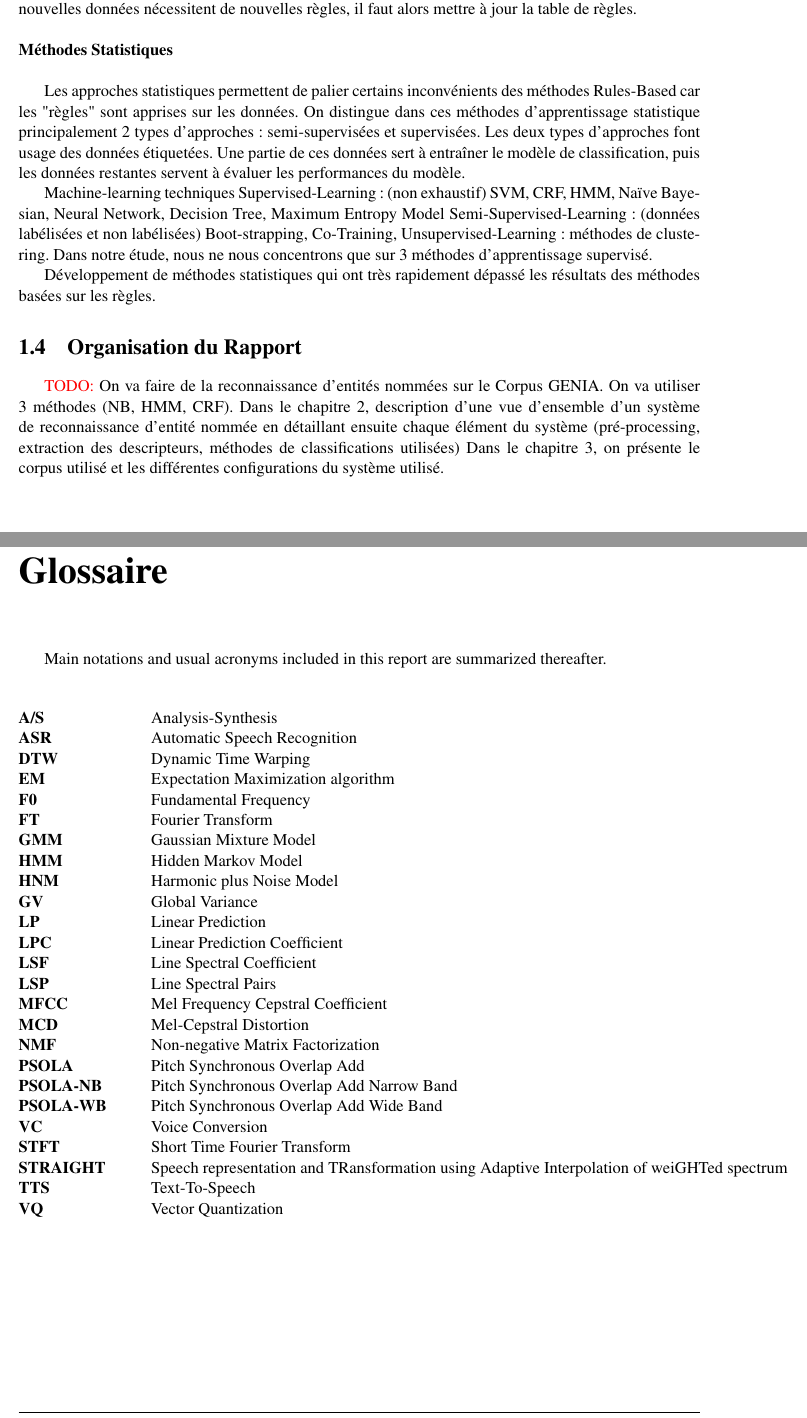
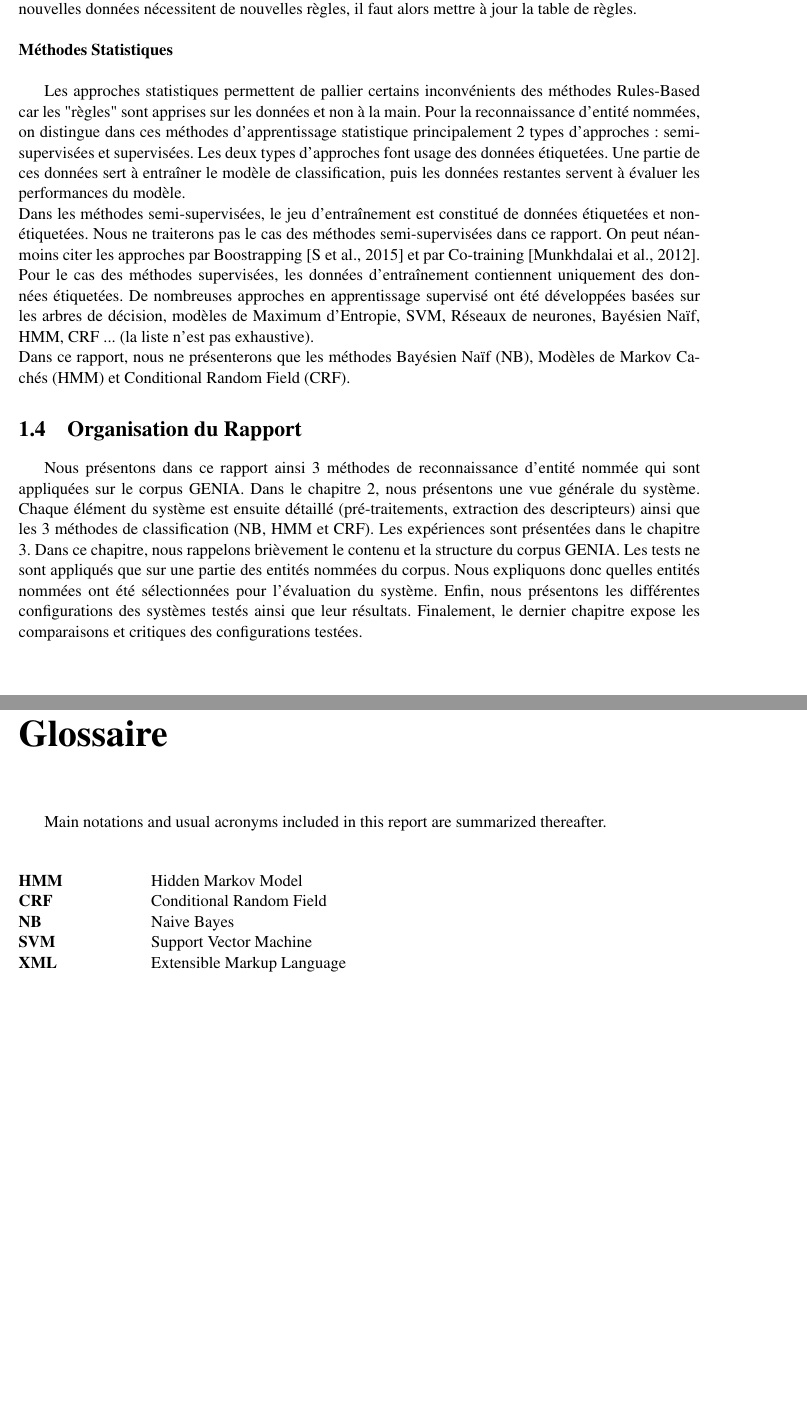
Before and after one commit to JadeHoang/projet_asl, a LaTeX document (rapport/Report.tex, which reads rapport/glossary.tex, rapport/principales_methodes.tex, rapport/travaux_abordes.tex): two parts of pages 4 and 10 of 12, joined at a grey line, cut so that both start at the same text, the shorter picture padded with empty space. Compiled offline with pdfLaTeX.

Commit message:
MAJ experiments + rapport

```diff
--- a/rapport/glossary.tex
+++ b/rapport/glossary.tex
@@ -2,29 +2,10 @@ Main notations and usual acronyms included in this report are summarized thereaf
 
 \begin{tabbing}
 \hspace{3cm} \= \hspace{3cm} \= \kill
-\gr{A/S} \> Analysis-Synthesis\\
-\gr{ASR} \> Automatic Speech Recognition\\
-\gr{DTW} \> Dynamic Time Warping\\
-\gr{EM} \> Expectation Maximization algorithm \\
-\gr{F0} \> Fundamental Frequency\\
-\gr{FT} \> Fourier Transform\\
-\gr{GMM} \> Gaussian Mixture Model \\
+
 \gr{HMM} \> Hidden Markov Model\\
-\gr{HNM} \> Harmonic plus Noise Model\\
-\gr{GV} \> Global Variance\\
-\gr{LP} \> Linear Prediction\\
-\gr{LPC} \> Linear Prediction Coefficient\\
-\gr{LSF} \> Line Spectral Coefficient\\
-\gr{LSP} \> Line Spectral Pairs\\
-\gr{MFCC} \> Mel Frequency Cepstral Coefficient\\
-\gr{MCD} \> Mel-Cepstral Distortion\\
-\gr{NMF} \> Non-negative Matrix Factorization\\
-\gr{PSOLA} \> Pitch Synchronous Overlap Add\\
-\gr{PSOLA-NB} \> Pitch Synchronous Overlap Add Narrow Band\\
-\gr{PSOLA-WB} \> Pitch Synchronous Overlap Add Wide Band\\
-\gr{VC} \> Voice Conversion\\
-\gr{STFT} \> Short Time Fourier Transform\\
-\gr{STRAIGHT} \> Speech representation and TRansformation using Adaptive Interpolation of weiGHTed spectrum\\
-\gr{TTS} \> Text-To-Speech\\
-\gr{VQ} \> Vector Quantization\\
+\gr{CRF} \> Conditional Random Field\\
+\gr{NB}	\> Naive Bayes\\
+\gr{SVM} \> Support Vector Machine\\
+\gr{XML} \> Extensible Markup Language\\
 \end{tabbing}
--- a/rapport/principales_methodes.tex
+++ b/rapport/principales_methodes.tex
@@ -4,12 +4,7 @@ Historiquement, les premières méthodes étaient basées sur des règles ("Rule
 
 \noindent\gr{Méthodes Statistiques}\\
 
-Les approches statistiques permettent de palier certains inconvénients des méthodes Rules-Based car les "règles" sont apprises sur les données. On distingue dans ces méthodes d'apprentissage statistique principalement 2 types d'approches: semi-supervisées et supervisées. Les deux types d'approches font usage des données étiquetées. Une partie de ces données sert à entraîner le modèle de classification, puis les données restantes servent à évaluer les performances du modèle.
-
-Machine-learning techniques
-Supervised-Learning : (non exhaustif) SVM, CRF, HMM, Naïve Bayesian, Neural Network, Decision Tree, Maximum Entropy Model
-Semi-Supervised-Learning : (données labélisées et non labélisées) Boot-strapping, Co-Training,
-Unsupervised-Learning : méthodes de clustering.
-Dans notre étude, nous ne nous concentrons que sur 3 méthodes d’apprentissage supervisé.
-
-Développement de méthodes statistiques qui ont très rapidement dépassé les résultats des méthodes basées sur les règles.}
+Les approches statistiques permettent de pallier certains inconvénients des méthodes Rules-Based car les "règles" sont apprises sur les données et non à la main. Pour la reconnaissance d'entité nommées, on distingue dans ces méthodes d'apprentissage statistique principalement 2 types d'approches: semi-supervisées et supervisées. Les deux types d'approches font usage des données étiquetées. Une partie de ces données sert à entraîner le modèle de classification, puis les données restantes servent à évaluer les performances du modèle.\\
+Dans les méthodes semi-supervisées, le jeu d'entraînement est constitué de données étiquetées et non-étiquetées. Nous ne traiterons pas le cas des méthodes semi-supervisées dans ce rapport. On peut néanmoins citer les approches par Boostrapping \cite{Thenmalar} et par Co-training \cite{Cotraining}.\\
+Pour le cas des méthodes supervisées, les données d'entraînement contiennent uniquement des données étiquetées. De nombreuses approches en apprentissage supervisé ont été développées basées sur les arbres de décision, modèles de Maximum d'Entropie, SVM, Réseaux de neurones, Bayésien Naïf, HMM, CRF ... (la liste n'est pas exhaustive).\\
+Dans ce rapport, nous ne présenterons que les méthodes Bayésien Naïf (NB), Modèles de Markov Cachés (HMM) et Conditional Random Field (CRF).
--- a/rapport/travaux_abordes.tex
+++ b/rapport/travaux_abordes.tex
@@ -1,5 +1 @@
-\red{
-On va faire de la reconnaissance d'entités nommées sur le Corpus GENIA. On va utiliser 3 méthodes (NB, HMM, CRF).
-Dans le chapitre 2, description d'une vue d'ensemble d'un système de reconnaissance d'entité nommée en détaillant ensuite chaque élément du système (pré-processing, extraction des descripteurs, méthodes de classifications utilisées)
-Dans le chapitre 3, on présente le corpus utilisé et les différentes configurations du système utilisé.
-}
+Nous présentons dans ce rapport ainsi 3 méthodes de reconnaissance d'entité nommée qui sont appliquées sur le corpus GENIA. Dans le chapitre 2, nous présentons une vue générale du système. Chaque élément du système est ensuite détaillé (pré-traitements, extraction des descripteurs) ainsi que les 3 méthodes de classification (NB, HMM et CRF). Les expériences sont présentées dans le chapitre 3. Dans ce chapitre, nous rappelons brièvement le contenu et la structure du corpus GENIA. Les tests ne sont appliqués que sur une partie des entités nommées du corpus. Nous expliquons donc quelles entités nommées ont été sélectionnées pour l'évaluation du système. Enfin, nous présentons les différentes configurations des systèmes testés ainsi que leur résultats. Finalement, le dernier chapitre expose les comparaisons et critiques des configurations testées.
```
Also changed, not shown: rapport/Report.tex (+1 -0 lines), rapport/biblio.bib (+24 -0 lines), rapport/problematique.tex (+1 -1 lines), rapport/Report.bbl, rapport/Report.pdf, 7 other files.
